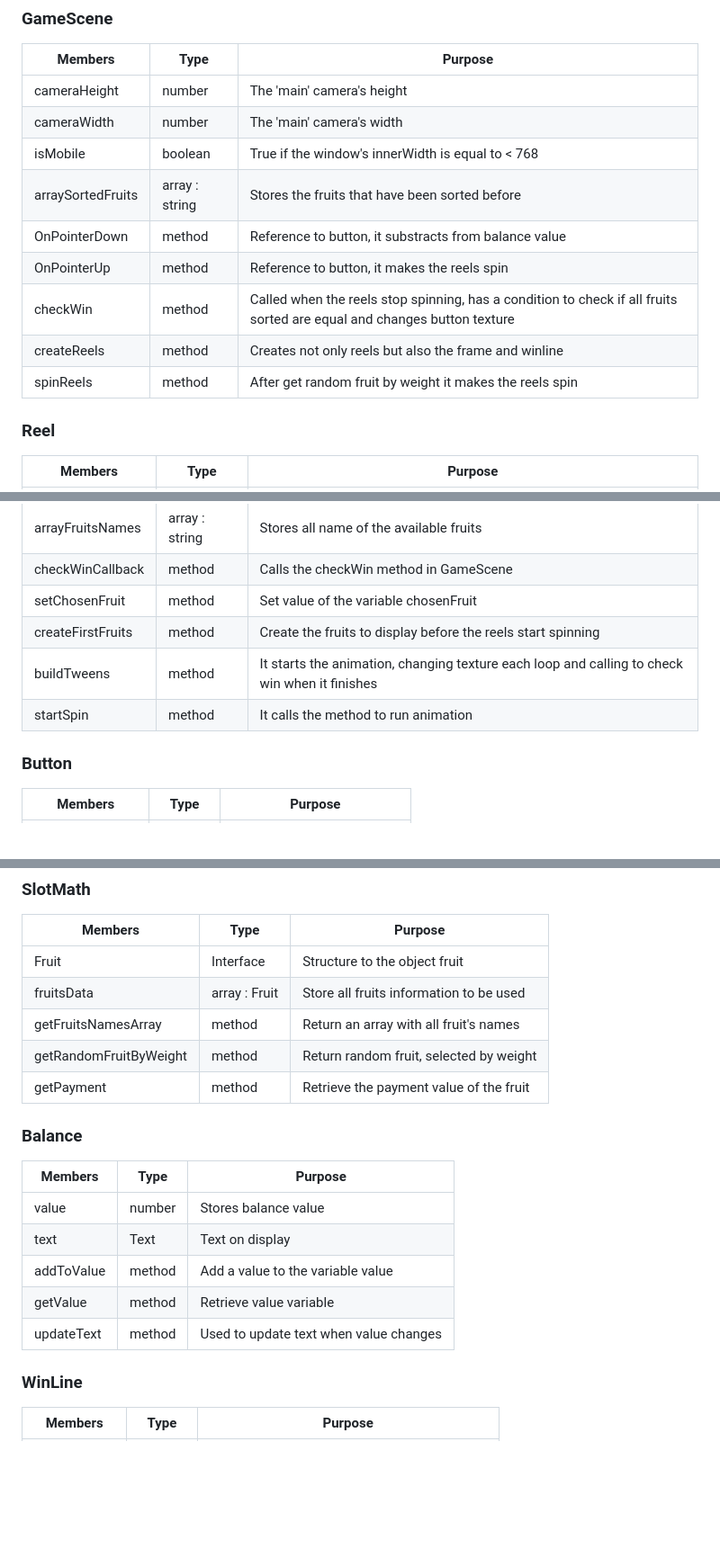
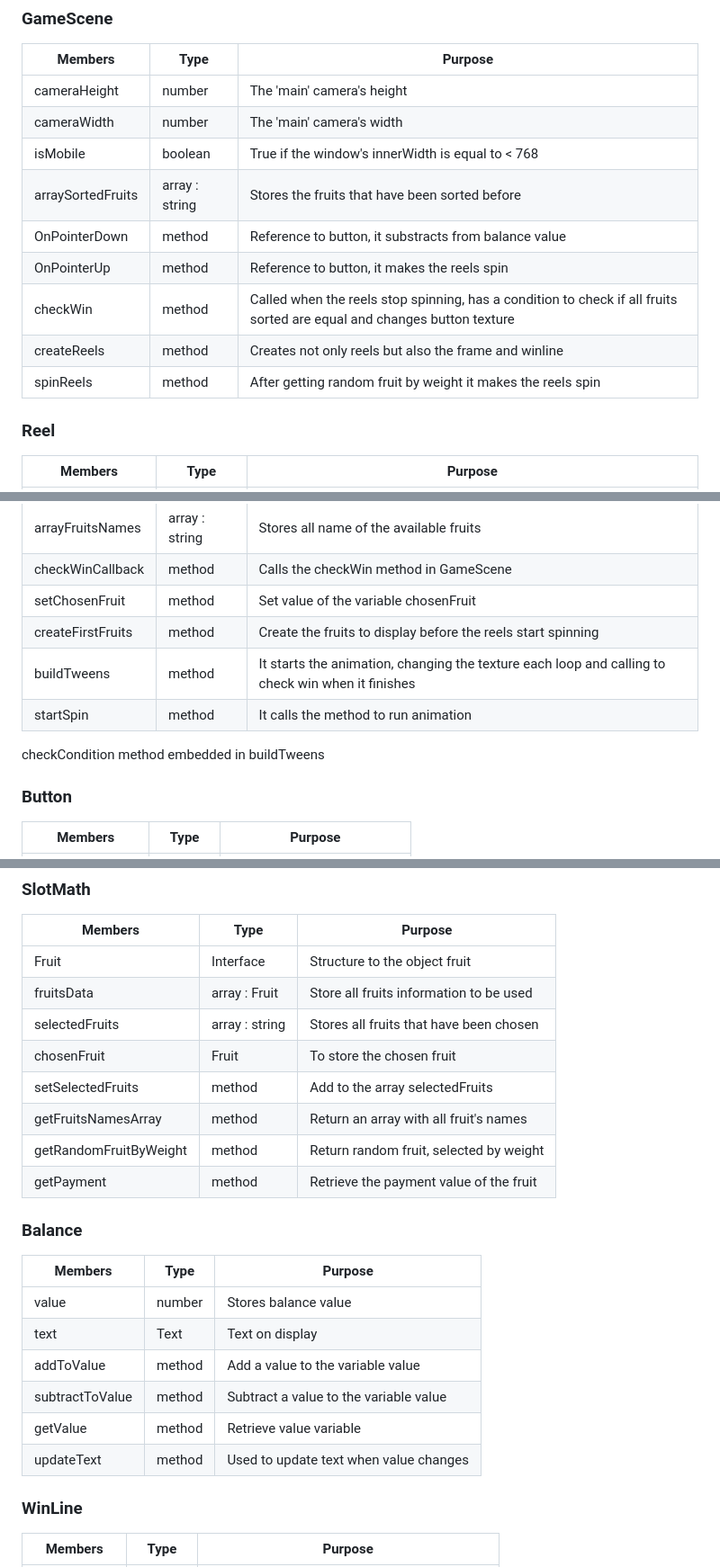
Before and after one commit to Luisaarf/SlotMachine_Game, a Markdown page: README.md, 3 parts joined by grey strips. Shown: that part at 90% size. Drawn GitHub-style; blank space fills up the shorter version.

```diff
--- a/README.md
+++ b/README.md
@@ -32,13 +32,13 @@ npm run dev
 |-------------------|----------------|-------------------------------------------------------------------------------------------------------------------------|
 | cameraHeight      | number         | The 'main' camera's height                                                                                              |
 | cameraWidth       | number         | The 'main' camera's width                                                                                               |
-| isMobile          | boolean        | True if the window's innerWidth is equal to < 768                                                                                |
+| isMobile          | boolean        | True if the window's innerWidth is equal to < 768                                                                       |
 | arraySortedFruits | array : string | Stores the fruits that have been sorted before                                                                          |
 | OnPointerDown     | method         | Reference to button, it substracts from balance value                                                                   |
 | OnPointerUp       | method         | Reference to button, it makes the reels spin                                                                            |
 | checkWin          | method         | Called when the reels stop spinning, has a condition to check if all fruits sorted are equal and changes button texture |
 | createReels       | method         | Creates not only reels but also the frame and winline                                                                   |
-| spinReels         | method         | After get random fruit by weight it makes the reels spin                                                                |
+| spinReels         | method         | After getting random fruit by weight it makes the reels spin                                                            |
 
 ### Reel
 
@@ -52,8 +52,10 @@ npm run dev
 | checkWinCallback  | method         | Calls the checkWin method in GameScene                                                           |
 | setChosenFruit    | method         | Set value of the variable chosenFruit                                                            |
 | createFirstFruits | method         | Create the fruits to display before the reels start spinning                                     |
-| buildTweens       | method         | It starts the animation, changing texture each loop and calling to check win when it finishes    |
+| buildTweens       | method         | It starts the animation, changing the texture each loop and calling to check win when it finishes|
 | startSpin         | method         | It calls the method to run animation                                                             |
+
+checkCondition method embedded in buildTweens
 
 ### Button
 | Members          | Type   | Purpose                     |
@@ -66,19 +68,23 @@ npm run dev
 |------------------------|---------------|-----------------------------------------|
 | Fruit                  | Interface     | Structure to the object fruit           |
 | fruitsData             | array : Fruit | Store all fruits information to be used |
+| selectedFruits         | array : string| Stores all fruits that have been chosen |
+| chosenFruit            | Fruit         | To store the chosen fruit               |
+| setSelectedFruits      | method        | Add to the array selectedFruits         |
 | getFruitsNamesArray    | method        | Return an array with all fruit's names  |
 | getRandomFruitByWeight | method        | Return random fruit, selected by weight |
 | getPayment             | method        | Retrieve the payment value of the fruit |
 
 ### Balance
 
-| Members    | Type   | Purpose                                |
-|------------|--------|----------------------------------------|
-| value      | number | Stores balance value                   |
-| text       | Text   | Text on display                        |
-| addToValue | method | Add a value to the variable value      |
-| getValue   | method | Retrieve value variable                |
-| updateText | method | Used to update text when value changes |
+| Members         | Type   | Purpose                                |
+|-----------------|--------|----------------------------------------|
+| value           | number | Stores balance value                   |
+| text            | Text   | Text on display                        |
+| addToValue      | method | Add a value to the variable value      |
+| subtractToValue | method | Subtract a value to the variable value |
+| getValue        | method | Retrieve value variable                |
+| updateText      | method | Used to update text when value changes |
 
 ### WinLine
 
```
